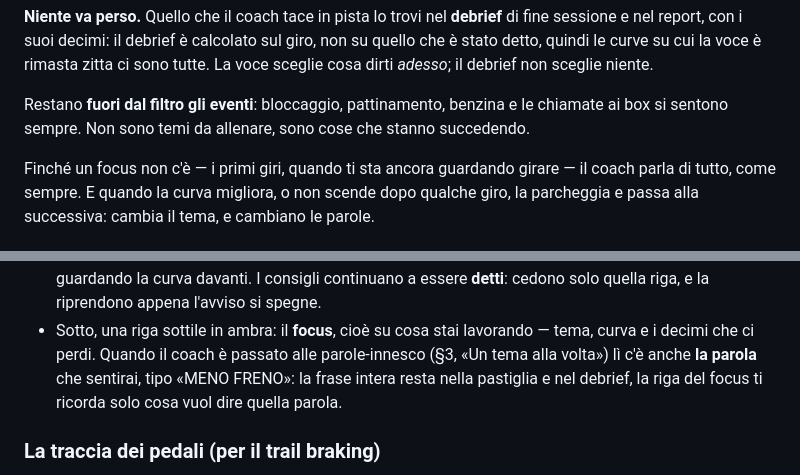
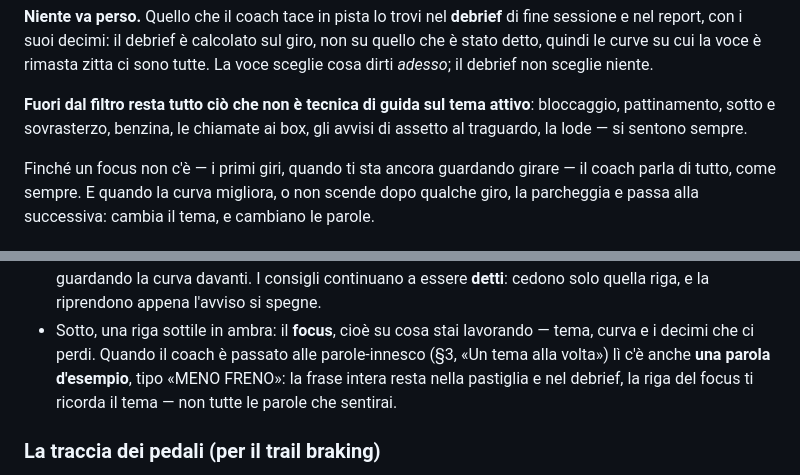
Before and after one commit to ardiz89/ACCoach, a Markdown page: GUIDA.md, 2 parts joined by grey strips. GitHub-like rendering.

```diff
--- a/GUIDA.md
+++ b/GUIDA.md
@@ -110,9 +110,9 @@ fine sessione e nel report, con i suoi decimi: il debrief è calcolato sul giro,
 non su quello che è stato detto, quindi le curve su cui la voce è rimasta zitta
 ci sono tutte. La voce sceglie cosa dirti *adesso*; il debrief non sceglie niente.
 
-Restano **fuori dal filtro gli eventi**: bloccaggio, pattinamento, benzina e le
-chiamate ai box si sentono sempre. Non sono temi da allenare, sono cose che
-stanno succedendo.
+**Fuori dal filtro resta tutto ciò che non è tecnica di guida sul tema
+attivo**: bloccaggio, pattinamento, sotto e sovrasterzo, benzina, le chiamate
+ai box, gli avvisi di assetto al traguardo, la lode — si sentono sempre.
 
 Finché un focus non c'è — i primi giri, quando ti sta ancora guardando girare —
 il coach parla di tutto, come sempre. E quando la curva migliora, o non scende
@@ -227,9 +227,10 @@ Non devi fare nulla di speciale: avvia la sessione (Pratica, Hotlap, Gara) e gui
   riga, e la riprendono appena l'avviso si spegne.
 - Sotto, una riga sottile in ambra: il **focus**, cioè su cosa stai lavorando —
   tema, curva e i decimi che ci perdi. Quando il coach è passato alle
-  parole-innesco (§3, «Un tema alla volta») lì c'è anche **la parola** che
-  sentirai, tipo «MENO FRENO»: la frase intera resta nella pastiglia e nel
-  debrief, la riga del focus ti ricorda solo cosa vuol dire quella parola.
+  parole-innesco (§3, «Un tema alla volta») lì c'è anche **una parola
+  d'esempio**, tipo «MENO FRENO»: la frase intera resta nella pastiglia e nel
+  debrief, la riga del focus ti ricorda il tema — non tutte le parole che
+  sentirai.
 
 ### La traccia dei pedali (per il trail braking)
 
```
Also changed, not shown: docs/FAQ.md (+6 -4 lines).
